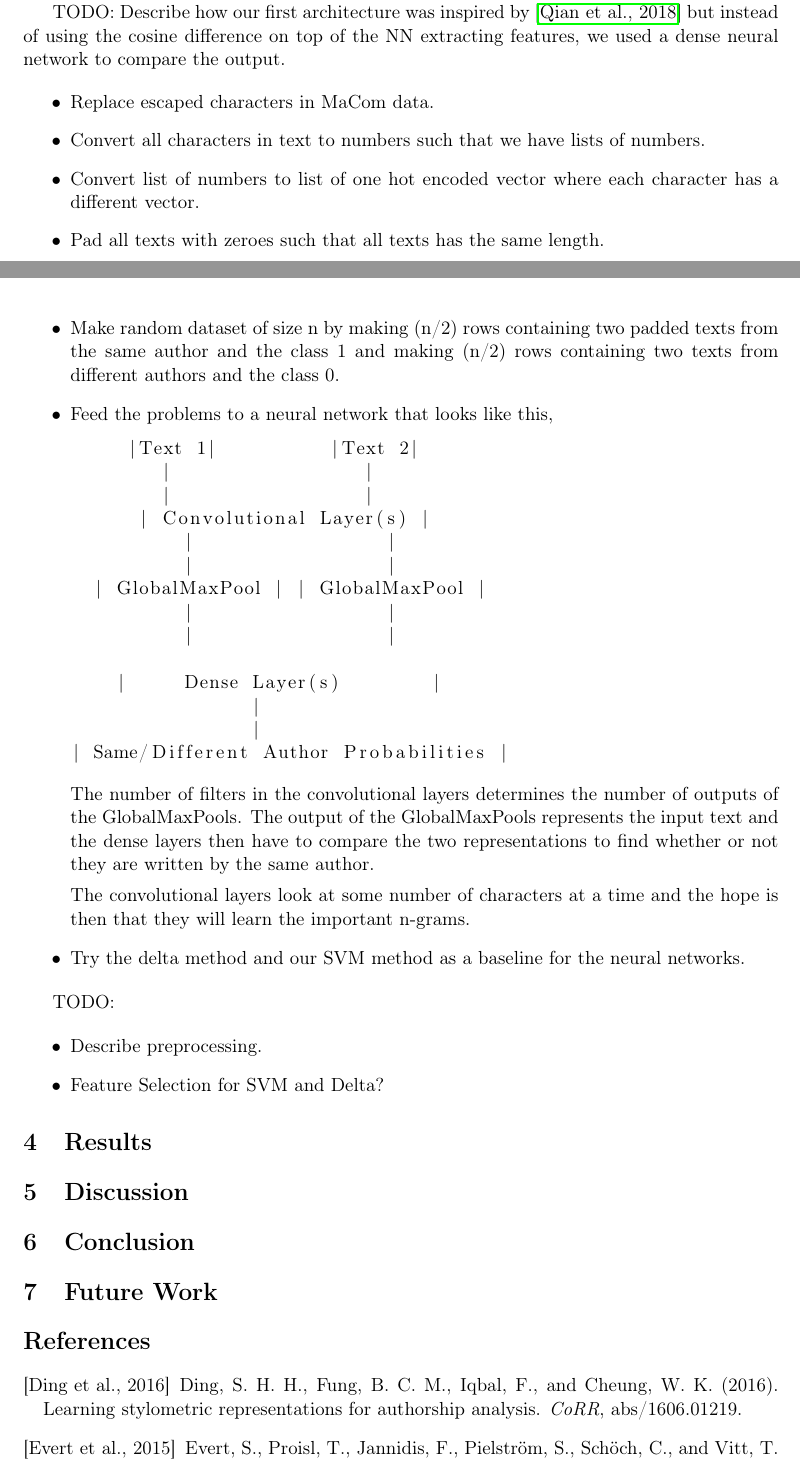
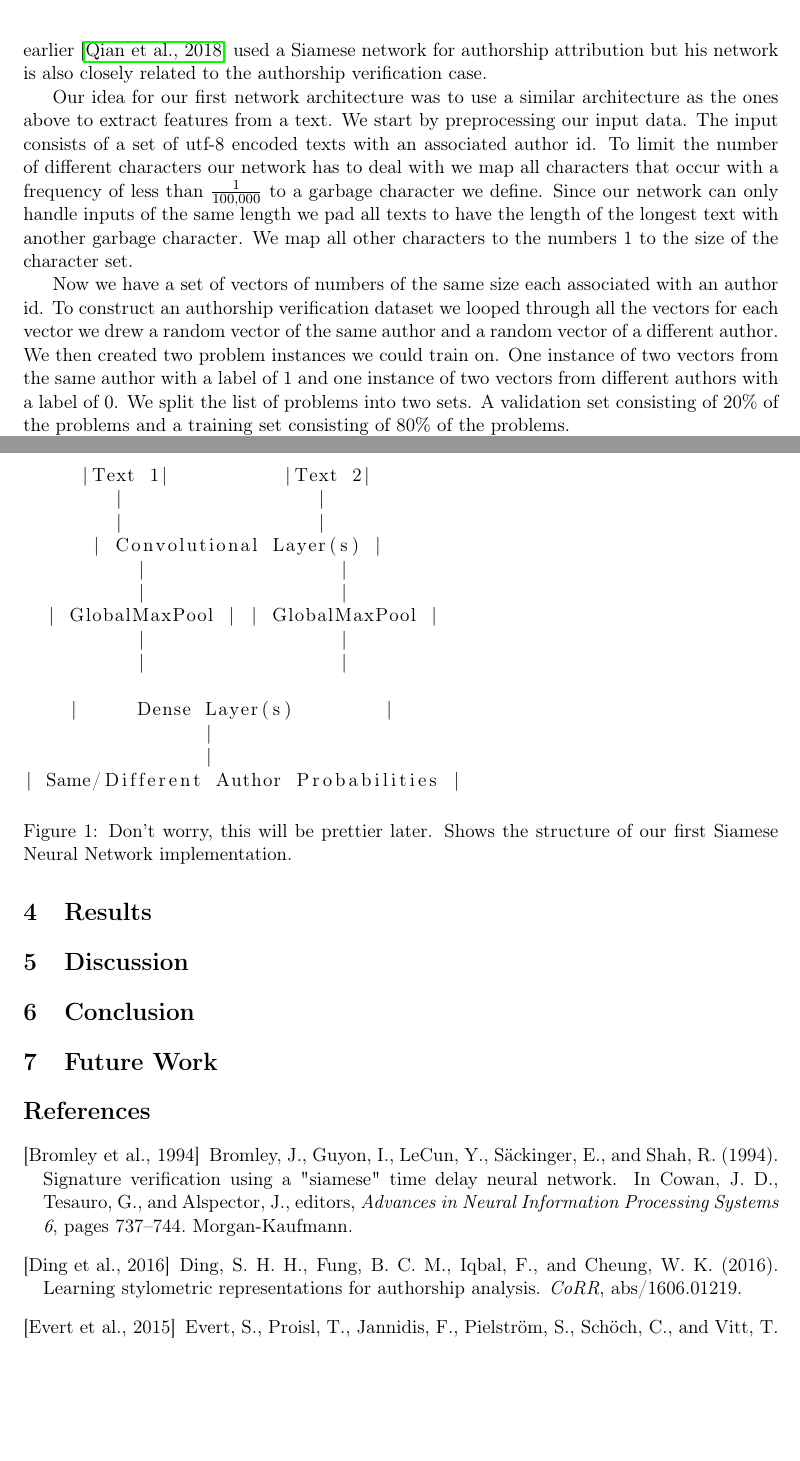
Before and after one commit to Smazle/Thesis-Authorship-Verification, a LaTeX paper (report/report.tex, which reads report/literature.bib, report/method.tex): two parts of pages 6 and 7 of 9 before the commit and two parts of pages 7 and 8 of 10 after it, joined at a grey line, cut at the place of the change, the shorter picture padded with empty space. Compiled offline with pdfLaTeX.

Commit message:
Report writing

```diff
--- a/report/literature.bib
+++ b/report/literature.bib
@@ -341,3 +341,15 @@
     title = {Deep Learning based Authorship Identification},
     year = {2018}
 }
+
+@incollection{NIPS1993_769,
+    title = {Signature Verification using a "Siamese" Time Delay Neural
+        Network},
+    author = {Bromley, Jane and Isabelle Guyon and LeCun, Yann and Eduard
+        S\"{a}ckinger and Shah, Roopak},
+    booktitle = {Advances in Neural Information Processing Systems 6},
+    editor = {J. D. Cowan and G. Tesauro and J. Alspector},
+    pages = {737--744},
+    year = {1994},
+    publisher = {Morgan-Kaufmann},
+    url = {http://papers.nips.cc/paper/769-signature-verification-using-a-siamese-time-delay-neural-network.pdf}
--- a/report/method.tex
+++ b/report/method.tex
@@ -42,18 +51,23 @@ if the author it was trained on, is in fact the author of this new text as well.
+features. As descried earlier \cite{qian:2018} used a Siamese network for
+authorship attribution but his network is also closely related to the authorship
+verification case.
 
-TODO: Describe how our first architecture was inspired by \cite{qian:2018} but
-instead of using the cosine difference on top of the NN extracting features, we
-used a dense neural network to compare the output.
+Our idea for our first network architecture was to use a similar architecture as
+the ones above to extract features from a text. We start by preprocessing our
+input data. The input consists of a set of utf-8 encoded texts with an
+associated author id. To limit the number of different characters our network
+has to deal with we map all characters that occur with a frequency of less than
+$\frac{1}{100,000}$ to a garbage character we define. Since our network can only
+handle inputs of the same length we pad all texts to have the length of the
+longest text with another garbage character. We map all other characters to the
+numbers 1 to the size of the character set.
 
-\begin{itemize}
-    \item Replace escaped characters in MaCom data.
-    \item Convert all characters in text to numbers such that we have lists of
-        numbers.
-    \item Convert list of numbers to list of one hot encoded vector where each
-        character has a different vector.
-    \item Pad all texts with zeroes such that all texts has the same length.
-    \item Make random dataset of size n by making (n/2) rows containing two
-        padded texts from the same author and the class 1 and making (n/2) rows
-        containing two texts from different authors and the class 0.
-    \item Feed the problems to a neural network that looks like this,
+Now we have a set of vectors of numbers of the same size each associated with an
+author id. To construct an authorship verification dataset we looped through all
+the vectors for each vector we drew a random vector of the same author and a
+random vector of a different author. We then created two problem instances we
+could train on. One instance of two vectors from the same author with a label of
+1 and one instance of two vectors from different authors with a label of 0. We
+split the list of problems into two sets. A validation set consisting of 20\% of
+the problems and a training set consisting of 80\% of the problems.
 
-        \begin{lstlisting}
@@ -60,3 +95,5 @@ used a dense neural network to compare the output.
+\begin{figure}[htb]
+\begin{lstlisting}
      |Text 1|          |Text 2|
         |                 |
         |                 |
@@ -71,25 +108,9 @@ used a dense neural network to compare the output.
                 |
                 |
 | Same/Different Author Probabilities |
-        \end{lstlisting}
+\end{lstlisting}
+\caption{Don't worry, this will be prettier later. Shows the structure of our
+    first Siamese Neural Network implementation.}
+\end{figure}
 
-        The number of filters in the convolutional layers determines the number
-        of outputs of the GlobalMaxPools. The output of the GlobalMaxPools
-        represents the input text and the dense layers then have to compare the
-        two representations to find whether or not they are written by the same
-        author.
-
-        The convolutional layers look at some number of characters at a time and
-        the hope is then that they will learn the important n-grams.
-
-    \item Try the delta method and our SVM method as a baseline for the neural
-        networks.
-
-\end{itemize}
-
-TODO:
-
-\begin{itemize}
-    \item Describe preprocessing.
-    \item Feature Selection for SVM and Delta?
-\end{itemize}
+The results of the network with the best validation accuracy is,
```
Also changed, not shown: report/literature.bib (13 more changed lines), report/method.tex (30 more changed lines).
